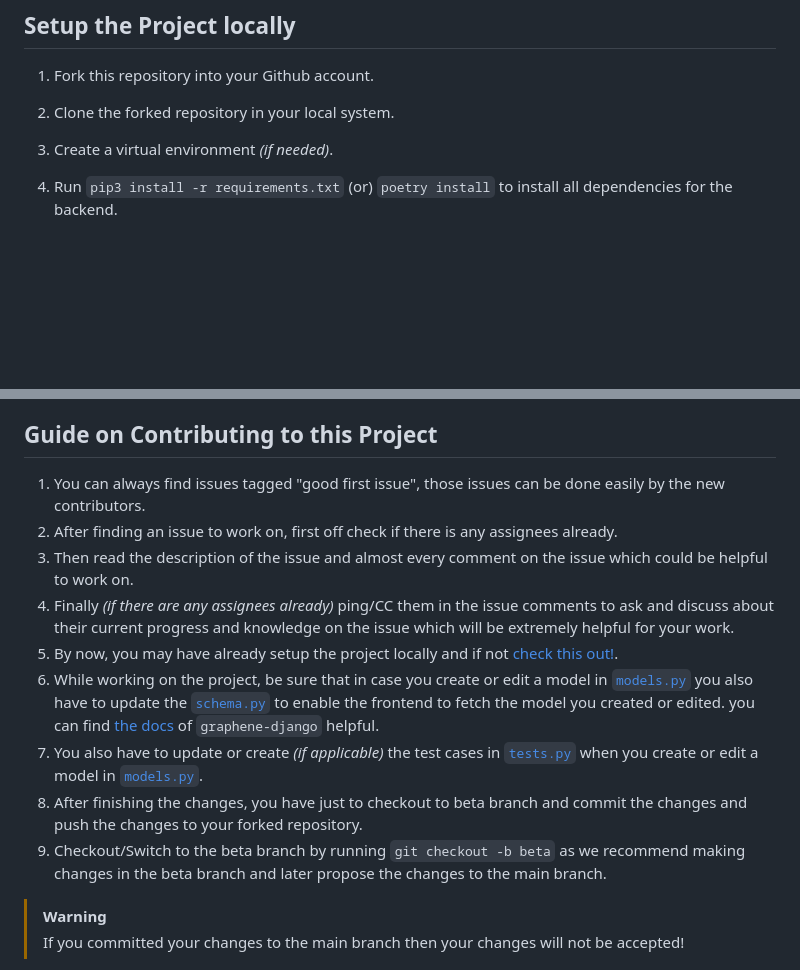
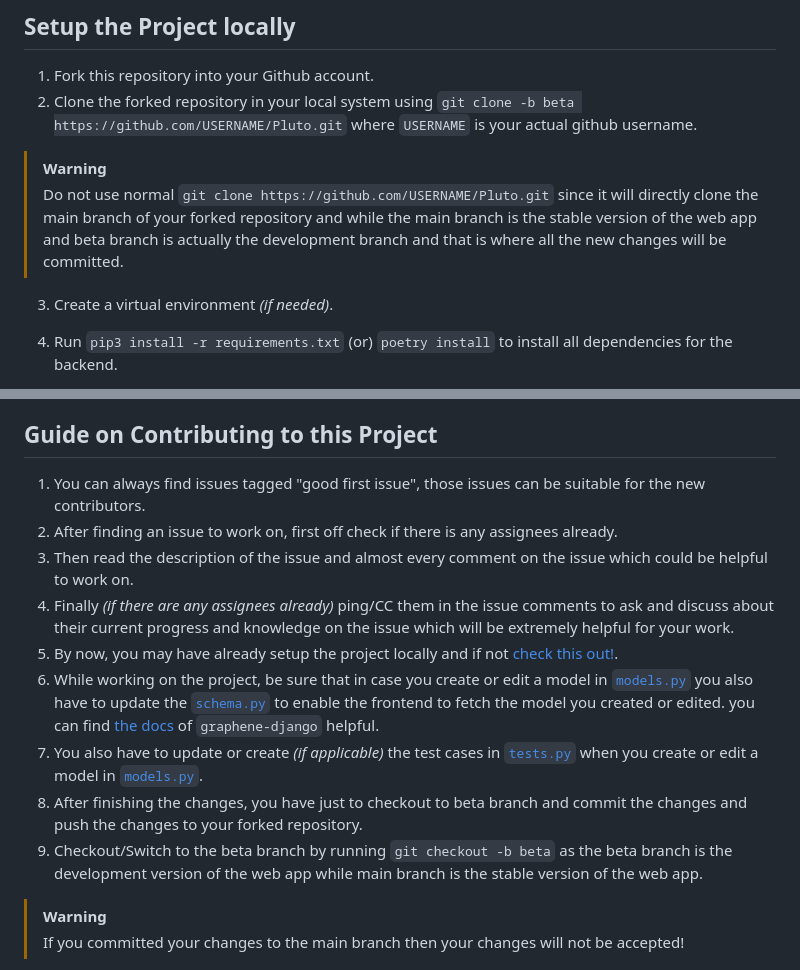
Before and after one commit to plutochatapp/pluto, a Markdown page: CONTRIBUTING.md, 2 parts joined by grey strips. GitHub-like rendering; blank space fills up the shorter version.

```diff
--- a/CONTRIBUTING.md
+++ b/CONTRIBUTING.md
@@ -5,7 +5,11 @@ Welcome to Pluto! We appreciate and welcome contribution on our project, your co
 ## Setup the Project locally
 
 1. Fork this repository into your Github account.
-2. Clone the forked repository in your local system.
+2. Clone the forked repository in your local system using `git clone -b beta https://github.com/USERNAME/Pluto.git` where `USERNAME` is your actual github username.
+
+> [!WARNING]
+> Do not use normal `git clone https://github.com/USERNAME/Pluto.git` since it will directly clone the main branch of your forked repository and while the main branch is the stable version of the web app and beta branch is actually the development branch and that is where all the new changes will be committed.
+
 3. Create a virtual environment *(if needed)*.
 4. Run `pip3 install -r requirements.txt` (or) `poetry install` to install all dependencies for the backend.
 5. Navigate to the `Pluto-Frontend` directory using `cd Pluto-Frontend`.
@@ -21,7 +25,7 @@ Welcome to Pluto! We appreciate and welcome contribution on our project, your co
 
 ## Guide on Contributing to this Project
 
-1. You can always find issues tagged "good first issue", those issues can be done easily by the new contributors.
+1. You can always find issues tagged "good first issue", those issues can be suitable for the new contributors.
 2. After finding an issue to work on, first off check if there is any assignees already.
 3. Then read the description of the issue and almost every comment on the issue which could  be helpful to work on.
 4. Finally *(if there are any assignees already)* ping/CC them in the issue comments to ask and discuss about their current progress and knowledge on the issue which will be extremely helpful for your work.
@@ -29,7 +33,7 @@ Welcome to Pluto! We appreciate and welcome contribution on our project, your co
 6. While working on the project, be sure that in case you create or edit a model in [`models.py`](./Pluto/Pluto_Backend/models.py) you also have to update the [`schema.py`](./Pluto/Pluto_Backend/schema.py) to enable the frontend to fetch the model you created or edited. you can find [the docs](https://docs.graphene-python.org/projects/django/en/latest/schema/) of `graphene-django` helpful.
 7. You also have to update or create *(if applicable)* the test cases in [`tests.py`](./Pluto/Pluto_Backend/tests.py) when you create or edit a model in [`models.py`](./Pluto/Pluto_Backend/models.py).
 8. After finishing the changes, you have just to checkout to beta branch and commit the changes and push the changes to your forked repository.
-9. Checkout/Switch to the beta branch by running `git checkout -b beta` as we recommend making changes in the beta branch and later propose the changes to the main branch.
+9. Checkout/Switch to the beta branch by running `git checkout -b beta` as the beta branch is the development version of the web app while main branch is the stable version of the web app.
 
 > [!WARNING]
 > If you committed your changes to the main branch then your changes will not be accepted!
```
